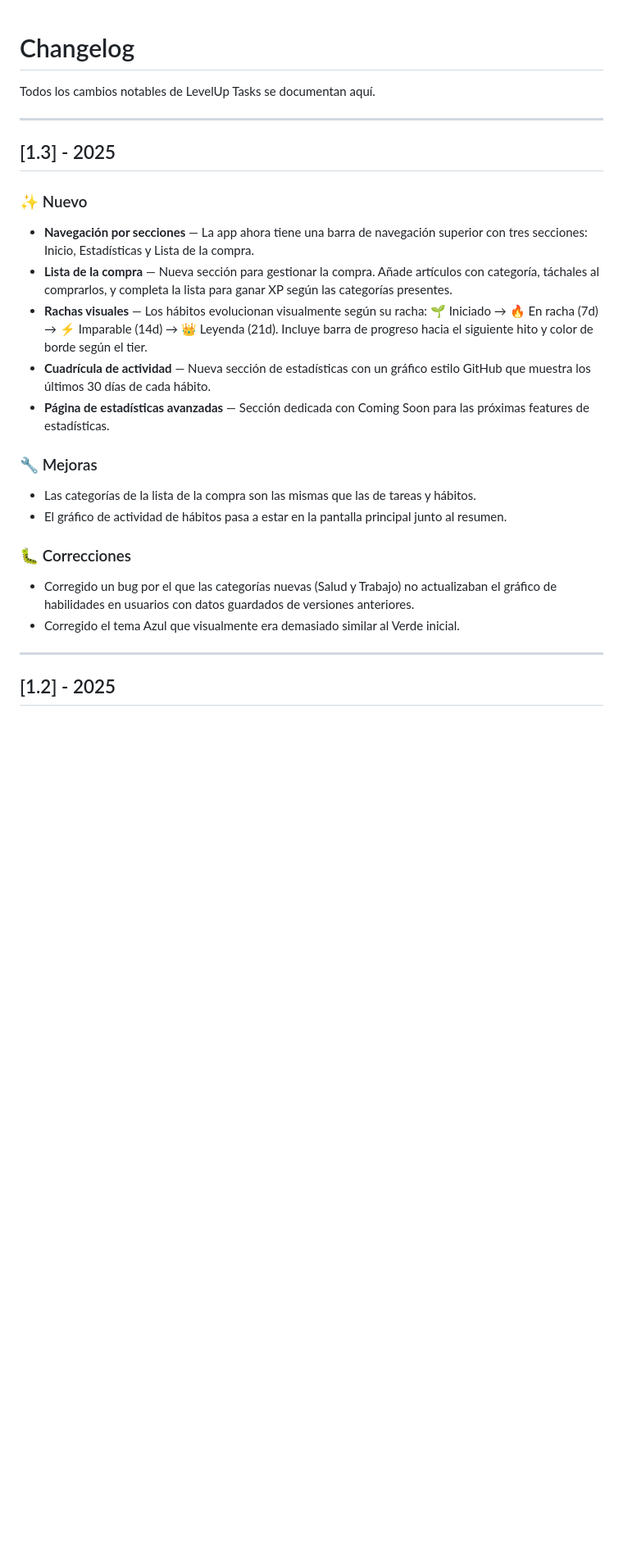
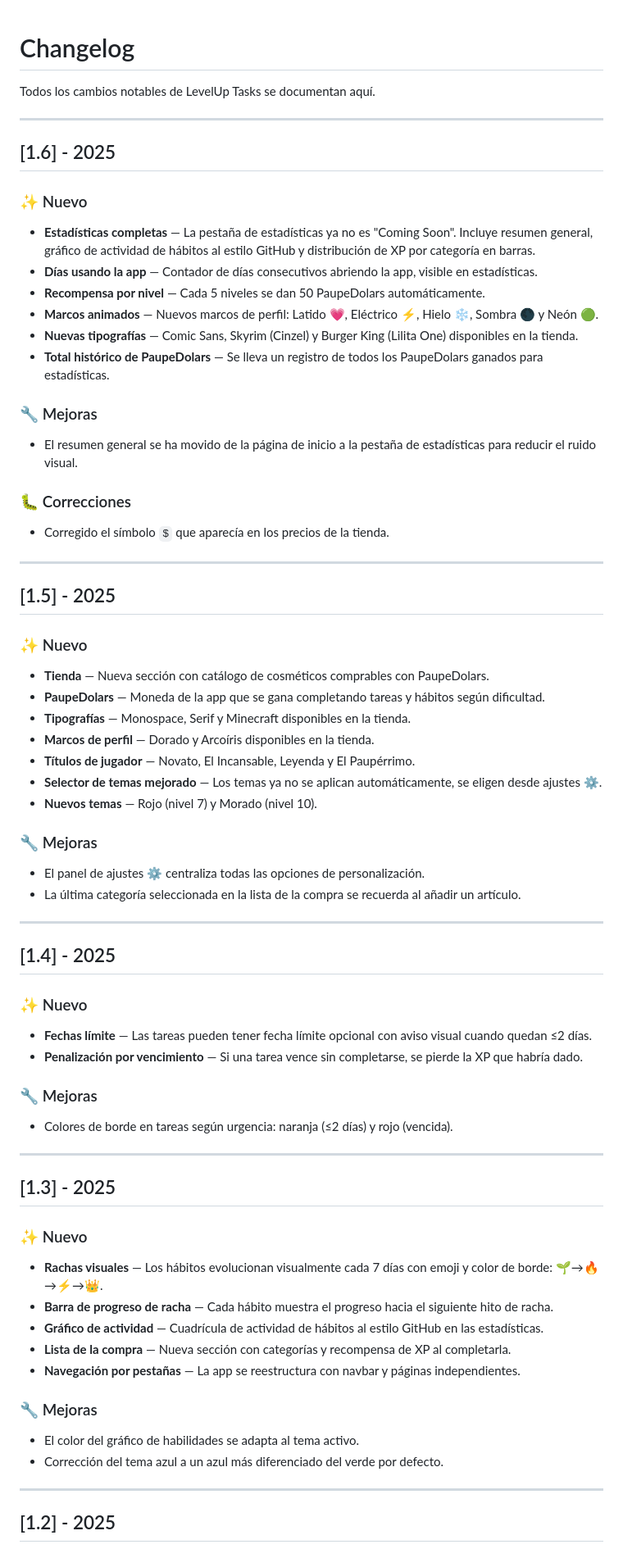
Before and after one commit to iagolays/LevelUpTasks, a Markdown page: UpdateLogLevelUpTasks.md, the part around one of its changes. Shown at 82% size. Drawn GitHub-style; blank space fills up the shorter version.

Commit message:
Update changelog for LevelUp Tasks to version 1.6

```diff
--- a/UpdateLogLevelUpTasks.md
+++ b/UpdateLogLevelUpTasks.md
@@ -4,22 +4,64 @@ Todos los cambios notables de LevelUp Tasks se documentan aquí.
 
 ---
 
+## [1.6] - 2025
+
+### ✨ Nuevo
+- **Estadísticas completas** — La pestaña de estadísticas ya no es "Coming Soon". Incluye resumen general, gráfico de actividad de hábitos al estilo GitHub y distribución de XP por categoría en barras.
+- **Días usando la app** — Contador de días consecutivos abriendo la app, visible en estadísticas.
+- **Recompensa por nivel** — Cada 5 niveles se dan 50 PaupeDolars automáticamente.
+- **Marcos animados** — Nuevos marcos de perfil: Latido 💗, Eléctrico ⚡, Hielo ❄️, Sombra 🌑 y Neón 🟢.
+- **Nuevas tipografías** — Comic Sans, Skyrim (Cinzel) y Burger King (Lilita One) disponibles en la tienda.
+- **Total histórico de PaupeDolars** — Se lleva un registro de todos los PaupeDolars ganados para estadísticas.
+
+### 🔧 Mejoras
+- El resumen general se ha movido de la página de inicio a la pestaña de estadísticas para reducir el ruido visual.
+
+### 🐛 Correcciones
+- Corregido el símbolo `$` que aparecía en los precios de la tienda.
+
+---
+
+## [1.5] - 2025
+
+### ✨ Nuevo
+- **Tienda** — Nueva sección con catálogo de cosméticos comprables con PaupeDolars.
+- **PaupeDolars** — Moneda de la app que se gana completando tareas y hábitos según dificultad.
+- **Tipografías** — Monospace, Serif y Minecraft disponibles en la tienda.
+- **Marcos de perfil** — Dorado y Arcoíris disponibles en la tienda.
+- **Títulos de jugador** — Novato, El Incansable, Leyenda y El Paupérrimo.
+- **Selector de temas mejorado** — Los temas ya no se aplican automáticamente, se eligen desde ajustes ⚙️.
+- **Nuevos temas** — Rojo (nivel 7) y Morado (nivel 10).
+
+### 🔧 Mejoras
+- El panel de ajustes ⚙️ centraliza todas las opciones de personalización.
+- La última categoría seleccionada en la lista de la compra se recuerda al añadir un artículo.
+
+---
+
+## [1.4] - 2025
+
+### ✨ Nuevo
+- **Fechas límite** — Las tareas pueden tener fecha límite opcional con aviso visual cuando quedan ≤2 días.
+- **Penalización por vencimiento** — Si una tarea vence sin completarse, se pierde la XP que habría dado.
+
+### 🔧 Mejoras
+- Colores de borde en tareas según urgencia: naranja (≤2 días) y rojo (vencida).
+
+---
+
 ## [1.3] - 2025
 
 ### ✨ Nuevo
-- **Navegación por secciones** — La app ahora tiene una barra de navegación superior con tres secciones: Inicio, Estadísticas y Lista de la compra.
-- **Lista de la compra** — Nueva sección para gestionar la compra. Añade artículos con categoría, táchales al comprarlos, y completa la lista para ganar XP según las categorías presentes.
-- **Rachas visuales** — Los hábitos evolucionan visualmente según su racha: 🌱 Iniciado → 🔥 En racha (7d) → ⚡ Imparable (14d) → 👑 Leyenda (21d). Incluye barra de progreso hacia el siguiente hito y color de borde según el tier.
-- **Cuadrícula de actividad** — Nueva sección de estadísticas con un gráfico estilo GitHub que muestra los últimos 30 días de cada hábito.
-- **Página de estadísticas avanzadas** — Sección dedicada con Coming Soon para las próximas features de estadísticas.
+- **Rachas visuales** — Los hábitos evolucionan visualmente cada 7 días con emoji y color de borde: 🌱→🔥→⚡→👑.
+- **Barra de progreso de racha** — Cada hábito muestra el progreso hacia el siguiente hito de racha.
+- **Gráfico de actividad** — Cuadrícula de actividad de hábitos al estilo GitHub en las estadísticas.
+- **Lista de la compra** — Nueva sección con categorías y recompensa de XP al completarla.
+- **Navegación por pestañas** — La app se reestructura con navbar y páginas independientes.
 
 ### 🔧 Mejoras
-- Las categorías de la lista de la compra son las mismas que las de tareas y hábitos.
-- El gráfico de actividad de hábitos pasa a estar en la pantalla principal junto al resumen.
-
-### 🐛 Correcciones
-- Corregido un bug por el que las categorías nuevas (Salud y Trabajo) no actualizaban el gráfico de habilidades en usuarios con datos guardados de versiones anteriores.
-- Corregido el tema Azul que visualmente era demasiado similar al Verde inicial.
+- El color del gráfico de habilidades se adapta al tema activo.
+- Corrección del tema azul a un azul más diferenciado del verde por defecto.
 
 ---
 
```
Also changed, not shown: other parts of UpdateLogLevelUpTasks.md (+14 -25 lines).
